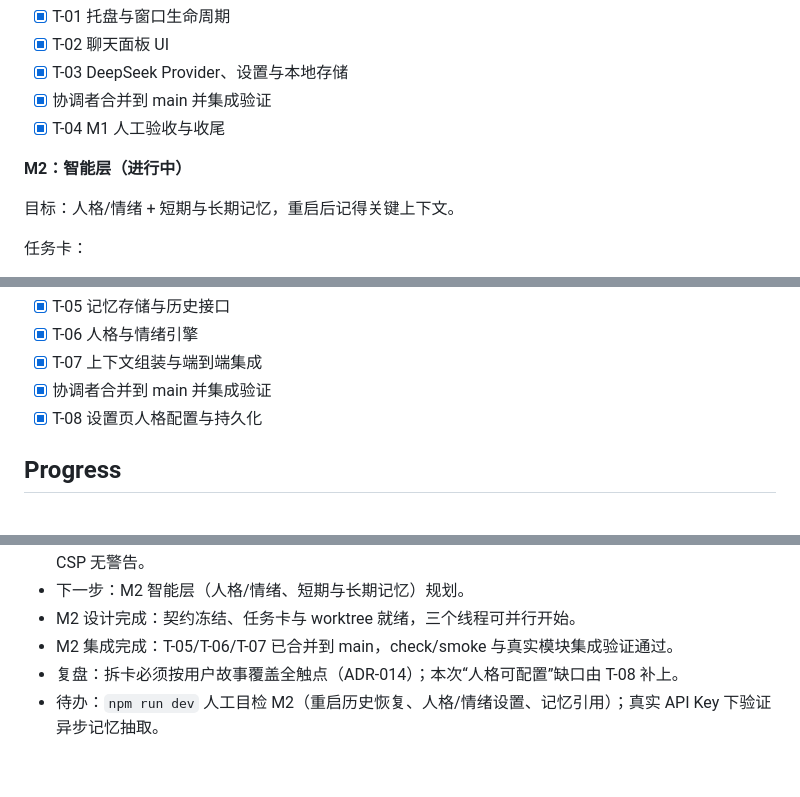
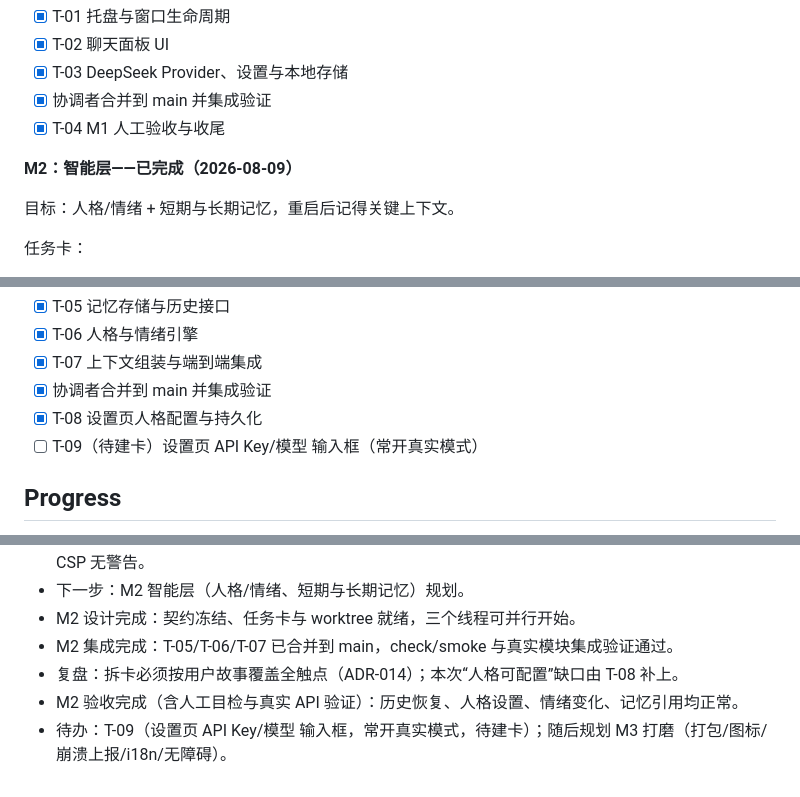
Before and after one commit to fjtyyds/ai-desktop-pet, a Markdown page: PLAN.md, 3 parts joined by grey strips. Rendered like a GitHub page.

```diff
--- a/PLAN.md
+++ b/PLAN.md
@@ -28,7 +28,7 @@
 - [x] 协调者合并到 main 并集成验证
 - [x] T-04 M1 人工验收与收尾
 
-**M2：智能层（进行中）**
+**M2：智能层——已完成（2026-08-09）**
 
 目标：人格/情绪 + 短期与长期记忆，重启后记得关键上下文。
 
@@ -52,6 +52,7 @@
 - [x] T-07 上下文组装与端到端集成
 - [x] 协调者合并到 main 并集成验证
 - [x] T-08 设置页人格配置与持久化
+- [ ] T-09（待建卡）设置页 API Key/模型 输入框（常开真实模式）
 
 ## Progress
 
@@ -109,4 +112,5 @@
 - M2 设计完成：契约冻结、任务卡与 worktree 就绪，三个线程可并行开始。
 - M2 集成完成：T-05/T-06/T-07 已合并到 main，check/smoke 与真实模块集成验证通过。
 - 复盘：拆卡必须按用户故事覆盖全触点（ADR-014）；本次“人格可配置”缺口由 T-08 补上。
-- 待办：`npm run dev` 人工目检 M2（重启历史恢复、人格/情绪设置、记忆引用）；真实 API Key 下验证异步记忆抽取。
+- M2 验收完成（含人工目检与真实 API 验证）：历史恢复、人格设置、情绪变化、记忆引用均正常。
+- 待办：T-09（设置页 API Key/模型 输入框，常开真实模式，待建卡）；随后规划 M3 打磨（打包/图标/崩溃上报/i18n/无障碍）。
```
Also changed, not shown: other parts of PLAN.md (+2 -0 lines), docs/STATUS.md (+9 -3 lines).
